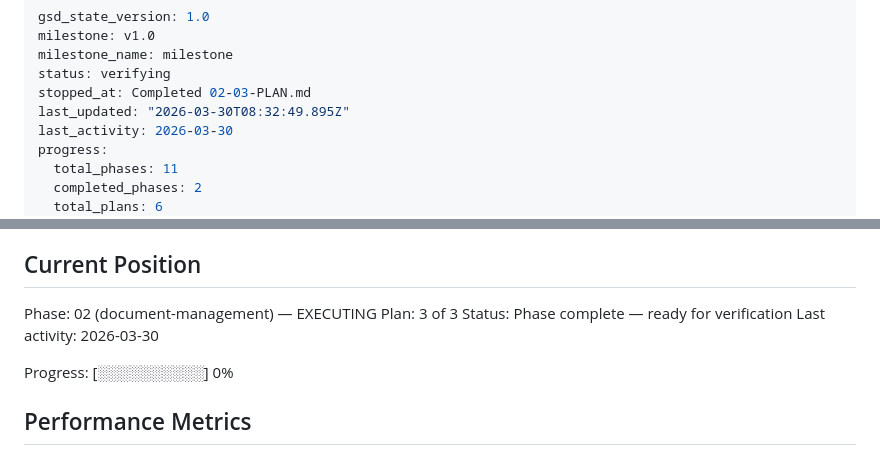
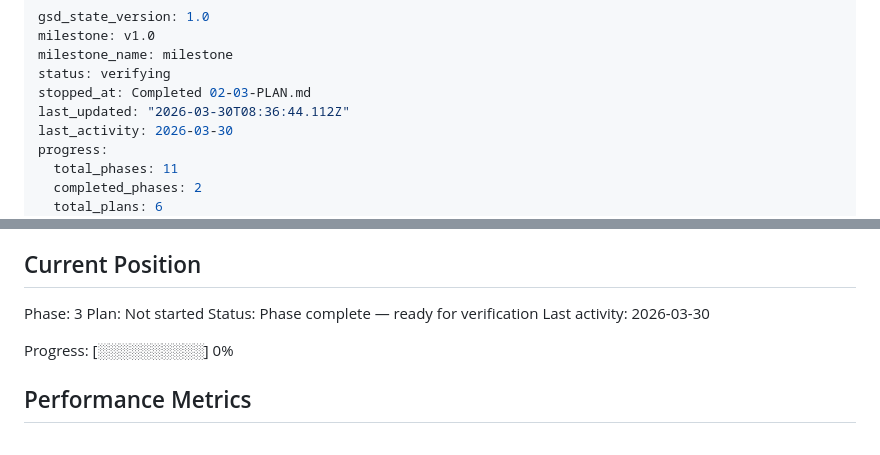
Before and after one commit to Hi2Otaku/documentum, a Markdown page: .planning/STATE.md, 2 parts joined by grey strips. GitHub-like rendering.

Commit message:
docs(phase-2): complete phase execution

```diff
--- a/.planning/STATE.md
+++ b/.planning/STATE.md
@@ -4,7 +4,7 @@ milestone: v1.0
 milestone_name: milestone
 status: verifying
 stopped_at: Completed 02-03-PLAN.md
-last_updated: "2026-03-30T08:32:49.895Z"
+last_updated: "2026-03-30T08:36:44.112Z"
 last_activity: 2026-03-30
 progress:
   total_phases: 11
@@ -25,8 +25,8 @@ See: .planning/PROJECT.md (updated 2026-03-30)
 
 ## Current Position
 
-Phase: 02 (document-management) — EXECUTING
-Plan: 3 of 3
+Phase: 3
+Plan: Not started
 Status: Phase complete — ready for verification
 Last activity: 2026-03-30
 
```
Also changed, not shown: 1 other file.
